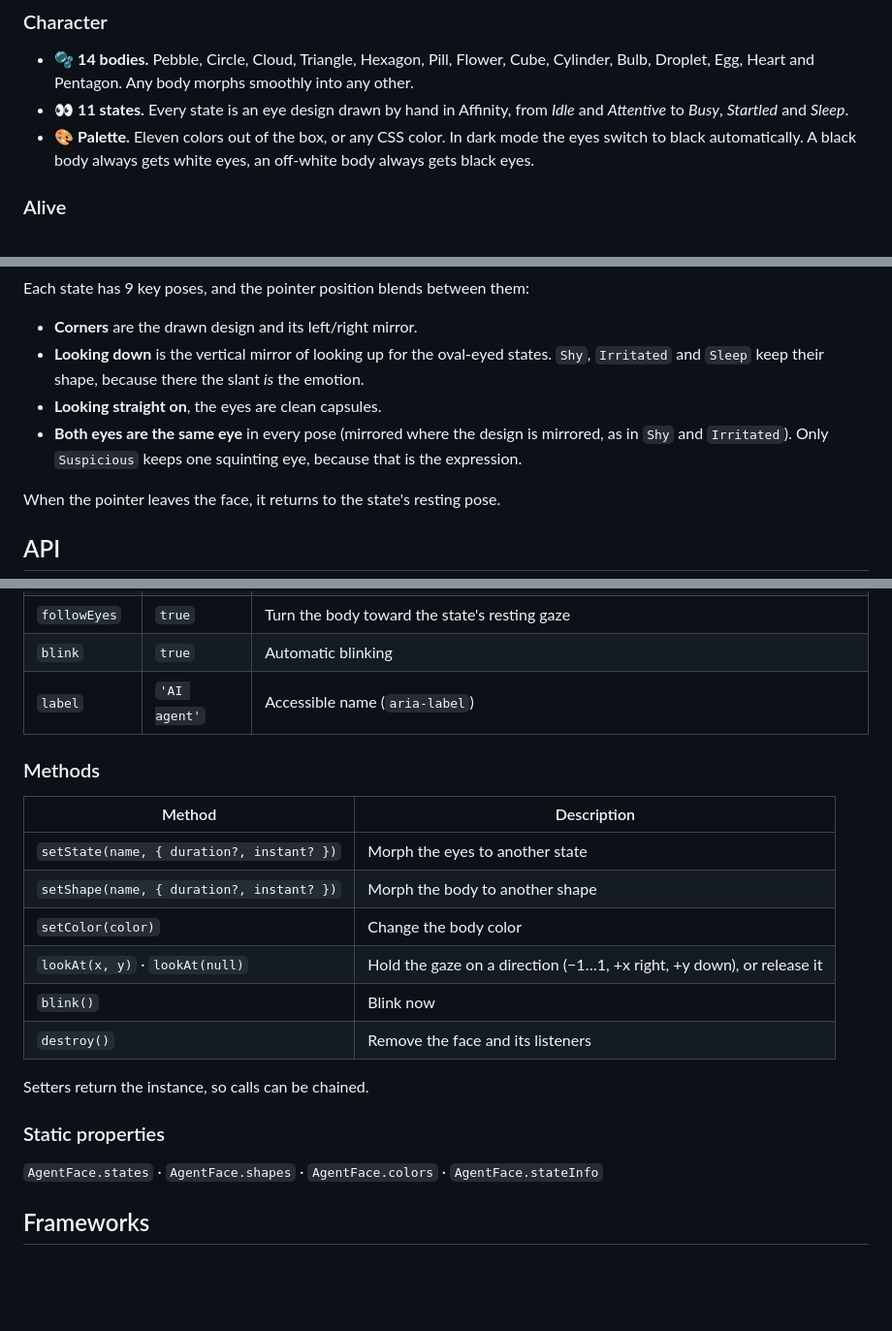
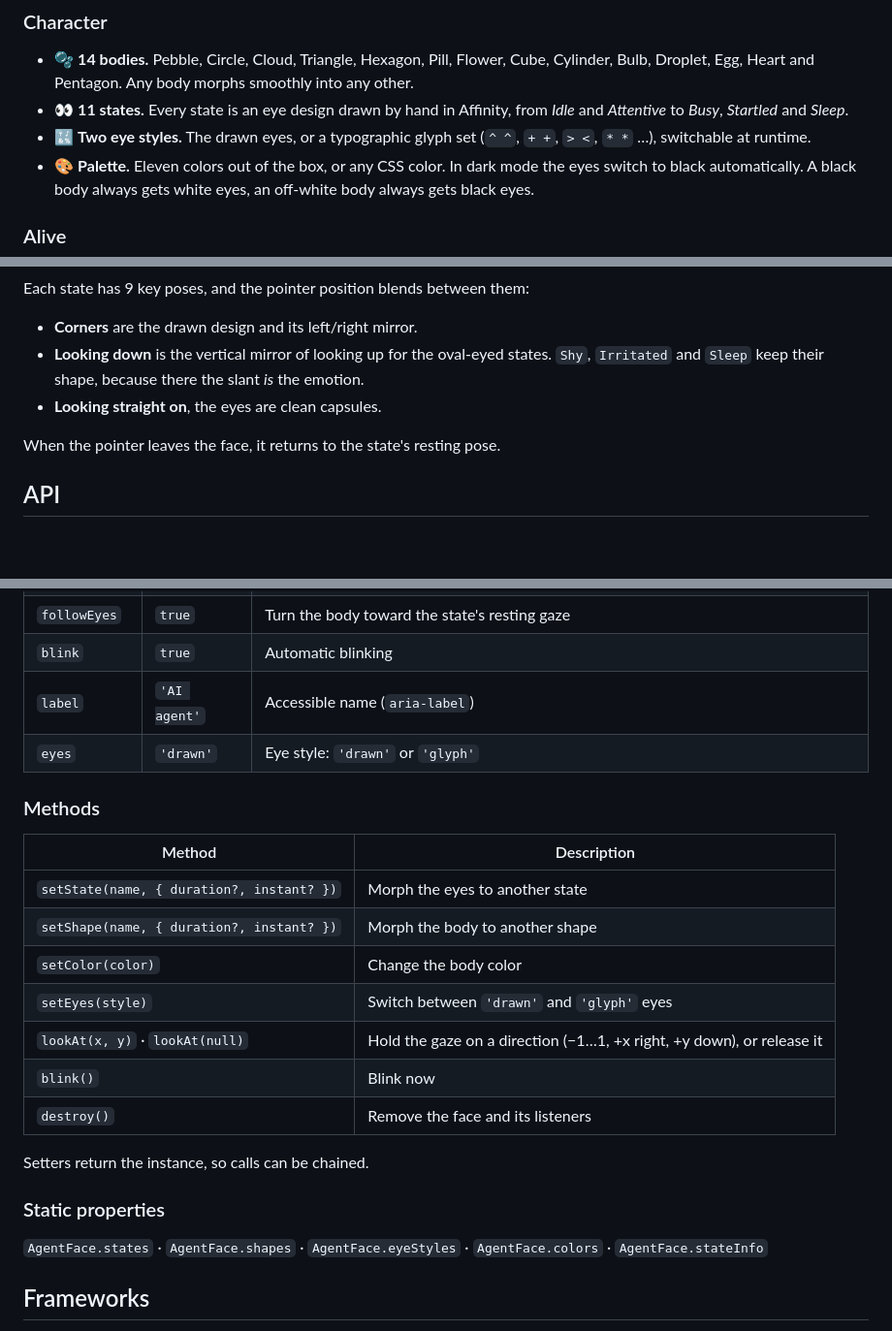
Before and after one commit to Brightwav3/agent-face, a Markdown page: README.md, 3 parts joined by grey strips. Shown at 97% size. Drawn GitHub-style; blank space fills up the shorter version.

```diff
--- a/README.md
+++ b/README.md
@@ -33,6 +33,7 @@
 ### Character
 - 🫧 **14 bodies.** Pebble, Circle, Cloud, Triangle, Hexagon, Pill, Flower, Cube, Cylinder, Bulb, Droplet, Egg, Heart and Pentagon. Any body morphs smoothly into any other.
 - 👀 **11 states.** Every state is an eye design drawn by hand in Affinity, from *Idle* and *Attentive* to *Busy*, *Startled* and *Sleep*.
+- 🔣 **Two eye styles.** The drawn eyes, or a typographic glyph set (`^ ^`, `+ +`, `> <`, `* *` …), switchable at runtime.
 - 🎨 **Palette.** Eleven colors out of the box, or any CSS color. In dark mode the eyes switch to black automatically. A black body always gets white eyes, an off-white body always gets black eyes.
 
 ### Alive
@@ -111,7 +136,6 @@ Each state has 9 key poses, and the pointer position blends between them:
 - **Corners** are the drawn design and its left/right mirror.
 - **Looking down** is the vertical mirror of looking up for the oval-eyed states. `Shy`, `Irritated` and `Sleep` keep their shape, because there the slant *is* the emotion.
 - **Looking straight on**, the eyes are clean capsules.
-- **Both eyes are the same eye** in every pose (mirrored where the design is mirrored, as in `Shy` and `Irritated`). Only `Suspicious` keeps one squinting eye, because that is the expression.
 
 When the pointer leaves the face, it returns to the state's resting pose.
 
@@ -130,6 +154,7 @@ When the pointer leaves the face, it returns to the state's resting pose.
 | `followEyes` | `true` | Turn the body toward the state's resting gaze |
 | `blink` | `true` | Automatic blinking |
 | `label` | `'AI agent'` | Accessible name (`aria-label`) |
+| `eyes` | `'drawn'` | Eye style: `'drawn'` or `'glyph'` |
 
 ### Methods
 
@@ -138,6 +163,7 @@ When the pointer leaves the face, it returns to the state's resting pose.
 | `setState(name, { duration?, instant? })` | Morph the eyes to another state |
 | `setShape(name, { duration?, instant? })` | Morph the body to another shape |
 | `setColor(color)` | Change the body color |
+| `setEyes(style)` | Switch between `'drawn'` and `'glyph'` eyes |
 | `lookAt(x, y)` · `lookAt(null)` | Hold the gaze on a direction (−1…1, +x right, +y down), or release it |
 | `blink()` | Blink now |
 | `destroy()` | Remove the face and its listeners |
@@ -146,7 +172,7 @@ Setters return the instance, so calls can be chained.
 
 ### Static properties
 
-`AgentFace.states` · `AgentFace.shapes` · `AgentFace.colors` · `AgentFace.stateInfo`
+`AgentFace.states` · `AgentFace.shapes` · `AgentFace.eyeStyles` · `AgentFace.colors` · `AgentFace.stateInfo`
 
 ## Frameworks
 
```
Also changed, not shown: other parts of README.md (+26 -1 lines), CHANGELOG.md (+5 -0 lines), docs/images/glyph.png (added), 10 other files.
